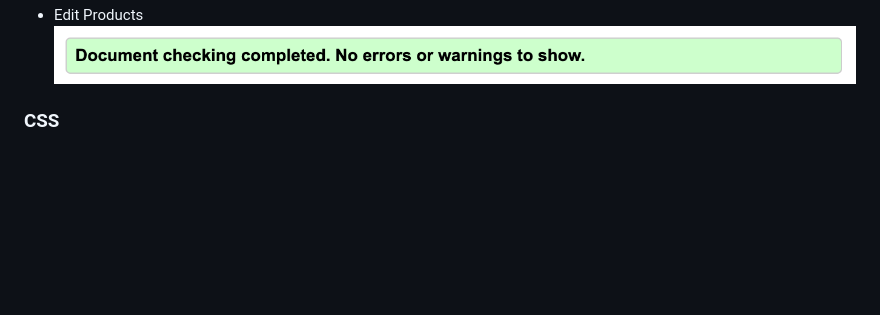
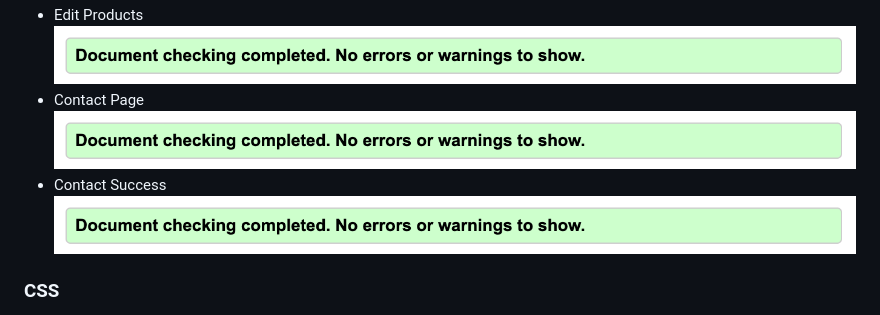
Before and after one commit to Code-Institute-Submissions/mariamar95-ms4_FebResub, a Markdown page: TESTING.md, the part around the change. Rendered like a GitHub page; blank space fills up the shorter version.

Commit message:
Added HTML validation for contact pages on testing.md

```diff
--- a/TESTING.md
+++ b/TESTING.md
@@ -37,6 +37,10 @@
     ![](documentation/html-validation.png)
   - Edit Products
     ![](documentation/html-validation.png)
+  - Contact Page
+   ![](documentation/html-validation.png)
+  - Contact Success
+   ![](documentation/html-validation.png)
 
   ### CSS
   - base.css
```
